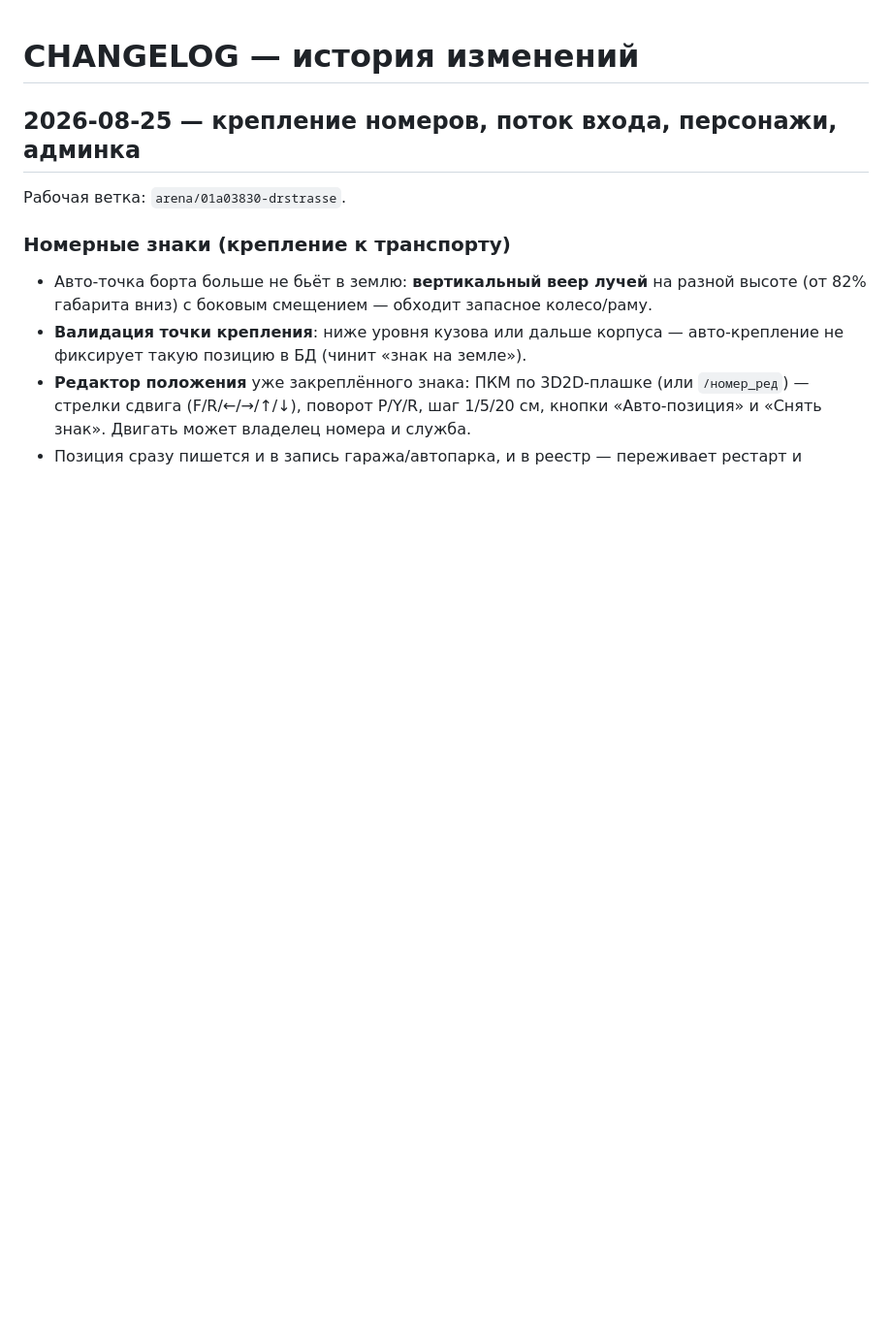
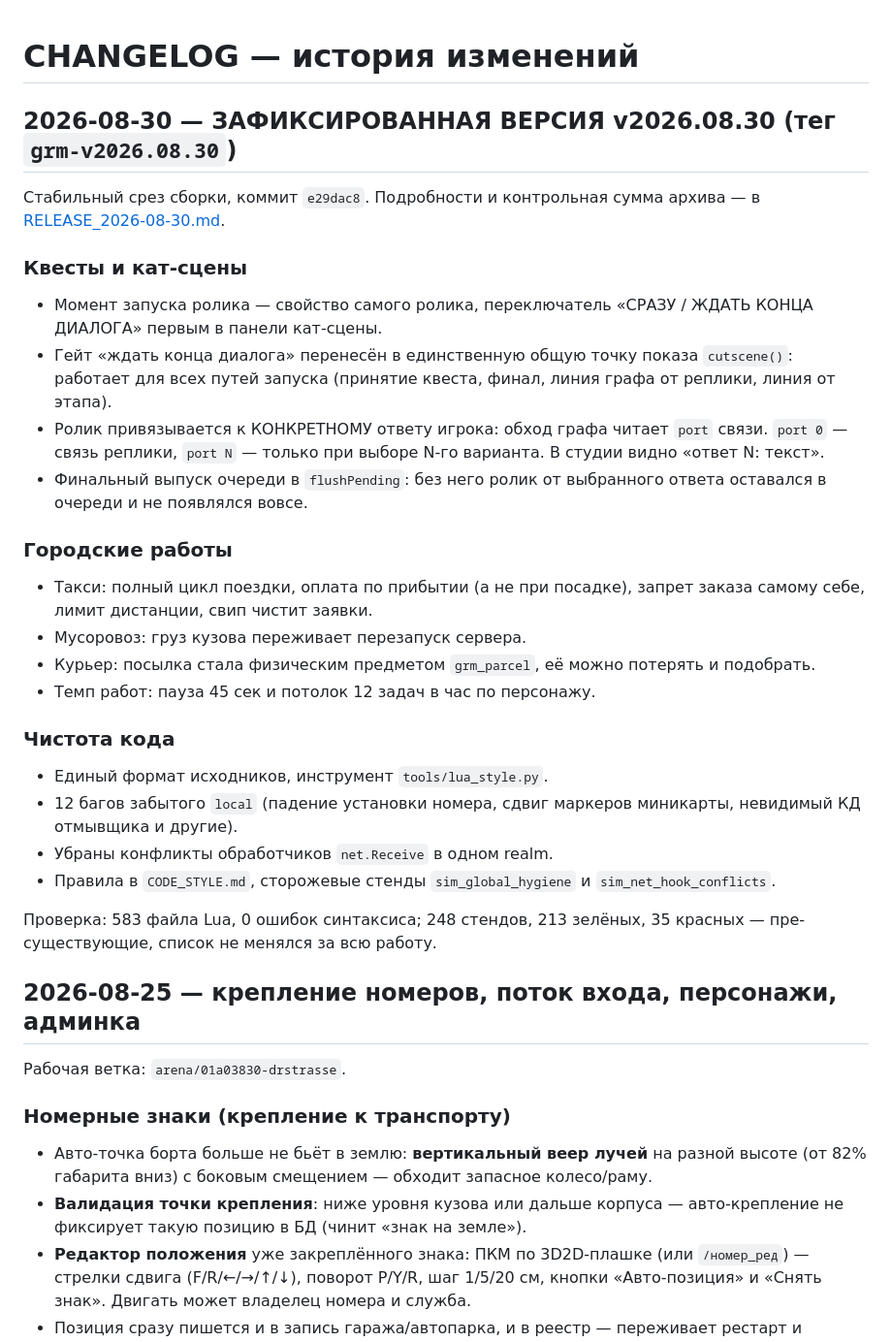
Before and after one commit to DrStrasse/DrStrasse, a Markdown page: CHANGELOG.md, the part around the change. Shown at 97% size. Drawn GitHub-style; blank space fills up the shorter version.

```diff
--- a/CHANGELOG.md
+++ b/CHANGELOG.md
@@ -1,4 +1,41 @@
 # CHANGELOG — история изменений
+
+## 2026-08-30 — ЗАФИКСИРОВАННАЯ ВЕРСИЯ v2026.08.30 (тег `grm-v2026.08.30`)
+
+Стабильный срез сборки, коммит `e29dac8`. Подробности и контрольная сумма
+архива — в [RELEASE_2026-08-30.md](RELEASE_2026-08-30.md).
+
+### Квесты и кат-сцены
+- Момент запуска ролика — свойство самого ролика, переключатель «СРАЗУ /
+  ЖДАТЬ КОНЦА ДИАЛОГА» первым в панели кат-сцены.
+- Гейт «ждать конца диалога» перенесён в единственную общую точку показа
+  `cutscene()`: работает для всех путей запуска (принятие квеста, финал,
+  линия графа от реплики, линия от этапа).
+- Ролик привязывается к КОНКРЕТНОМУ ответу игрока: обход графа читает
+  `port` связи. `port 0` — связь реплики, `port N` — только при выборе
+  N-го варианта. В студии видно «ответ N: текст».
+- Финальный выпуск очереди в `flushPending`: без него ролик от
+  выбранного ответа оставался в очереди и не появлялся вовсе.
+
+### Городские работы
+- Такси: полный цикл поездки, оплата по прибытии (а не при посадке),
+  запрет заказа самому себе, лимит дистанции, свип чистит заявки.
+- Мусоровоз: груз кузова переживает перезапуск сервера.
+- Курьер: посылка стала физическим предметом `grm_parcel`, её можно
+  потерять и подобрать.
+- Темп работ: пауза 45 сек и потолок 12 задач в час по персонажу.
+
+### Чистота кода
+- Единый формат исходников, инструмент `tools/lua_style.py`.
+- 12 багов забытого `local` (падение установки номера, сдвиг маркеров
+  миникарты, невидимый КД отмывщика и другие).
+- Убраны конфликты обработчиков `net.Receive` в одном realm.
+- Правила в `CODE_STYLE.md`, сторожевые стенды `sim_global_hygiene` и
+  `sim_net_hook_conflicts`.
+
+Проверка: 583 файла Lua, 0 ошибок синтаксиса; 248 стендов, 213 зелёных,
+35 красных — пре-существующие, список не менялся за всю работу.
+
 
 ## 2026-08-25 — крепление номеров, поток входа, персонажи, админка
 
```
Also changed, not shown: RELEASE_2026-08-30.md (added, +121 -0 lines).
